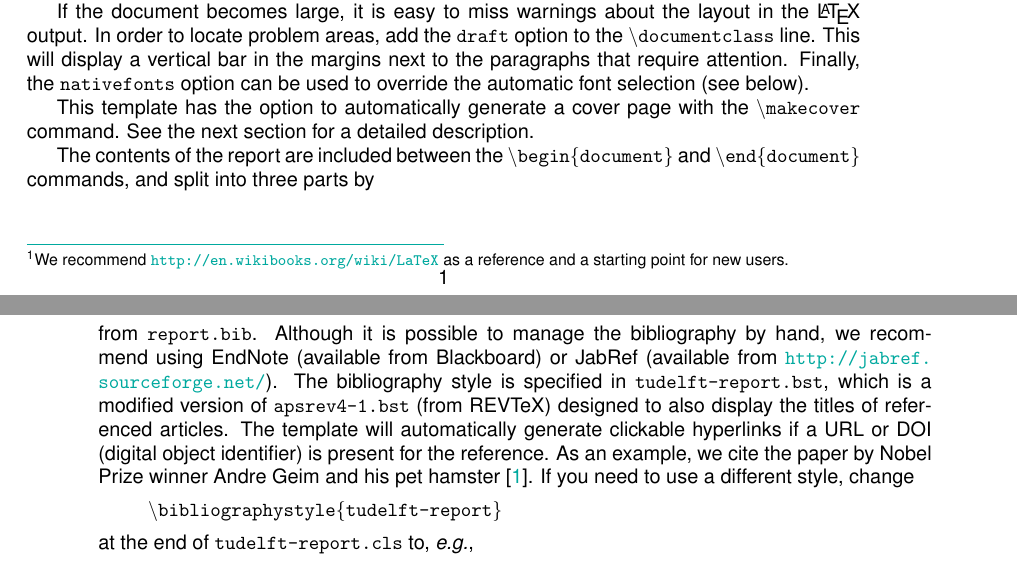
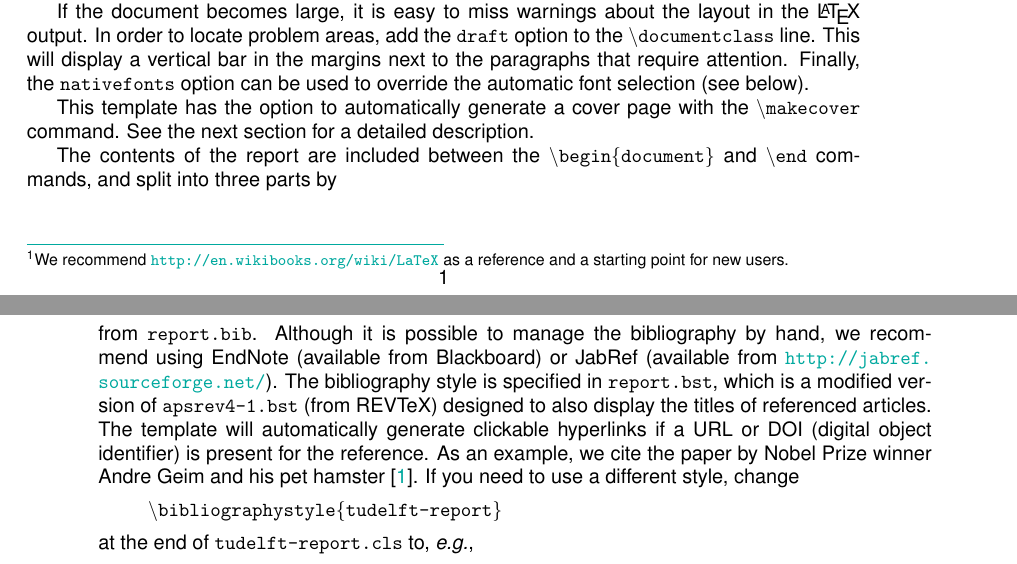
Before and after one commit to FunkeMT/htwg-latex, a LaTeX thesis (report.tex, which reads chapter-1.tex): two parts of pages 9 and 10 of 15, joined at a grey line, cut so that both start at the same text. Compiled offline with pdfLaTeX.

Commit message:
edit example text

```diff
--- a/chapter-1.tex
+++ b/chapter-1.tex
@@ -20,7 +20,7 @@ If the document becomes large, it is easy to miss warnings about the layout in t
 
 This template has the option to automatically generate a cover page with the \texttt{\textbackslash makecover} command. See the next section for a detailed description.
 
-The contents of the report are included between the \texttt{\textbackslash begin\{document\}} and \texttt{\textbackslash end\{document\}} commands, and split into three parts by
+The contents of the report are included between the \texttt{\textbackslash begin\{document\}} and \texttt{\textbackslash end} commands, and split into three parts by
 \begin{enumerate}
 \item\texttt{\textbackslash frontmatter}, which uses Roman numerals for the page numbers and is used for the title page and the table of contents;
 \item\texttt{\textbackslash mainmatter}, which uses Arabic numerals for the page numbers and is the style for the chapters;
@@ -32,7 +32,7 @@ The bibliography, finally, is generated automatically with
 \begin{quote}
     \texttt{\textbackslash bibliography\{report\}}
 \end{quote}
-from \texttt{report.bib}. Although it is possible to manage the bibliography by hand, we recommend using EndNote (available from Blackboard) or JabRef (available from \url{http://jabref.sourceforge.net/}). The bibliography style is specified in \texttt{tudelft-report.bst}, which is a modified version of \texttt{apsrev4-1.bst} (from REVTeX) designed to also display the titles of referenced articles. The template will automatically generate clickable hyperlinks if a URL or DOI (digital object identifier) is present for the reference. As an example, we cite the paper by Nobel Prize winner Andre Geim and his pet hamster \cite{Geim2001}. If you need to use a different style, change
+from \texttt{report.bib}. Although it is possible to manage the bibliography by hand, we recommend using EndNote (available from Blackboard) or JabRef (available from \url{http://jabref.sourceforge.net/}). The bibliography style is specified in \texttt{report.bst}, which is a modified version of \texttt{apsrev4-1.bst} (from REVTeX) designed to also display the titles of referenced articles. The template will automatically generate clickable hyperlinks if a URL or DOI (digital object identifier) is present for the reference. As an example, we cite the paper by Nobel Prize winner Andre Geim and his pet hamster \cite{Geim2001}. If you need to use a different style, change
 \begin{quote}
     \texttt{\textbackslash bibliographystyle\{tudelft-report\}}
 \end{quote}
```
